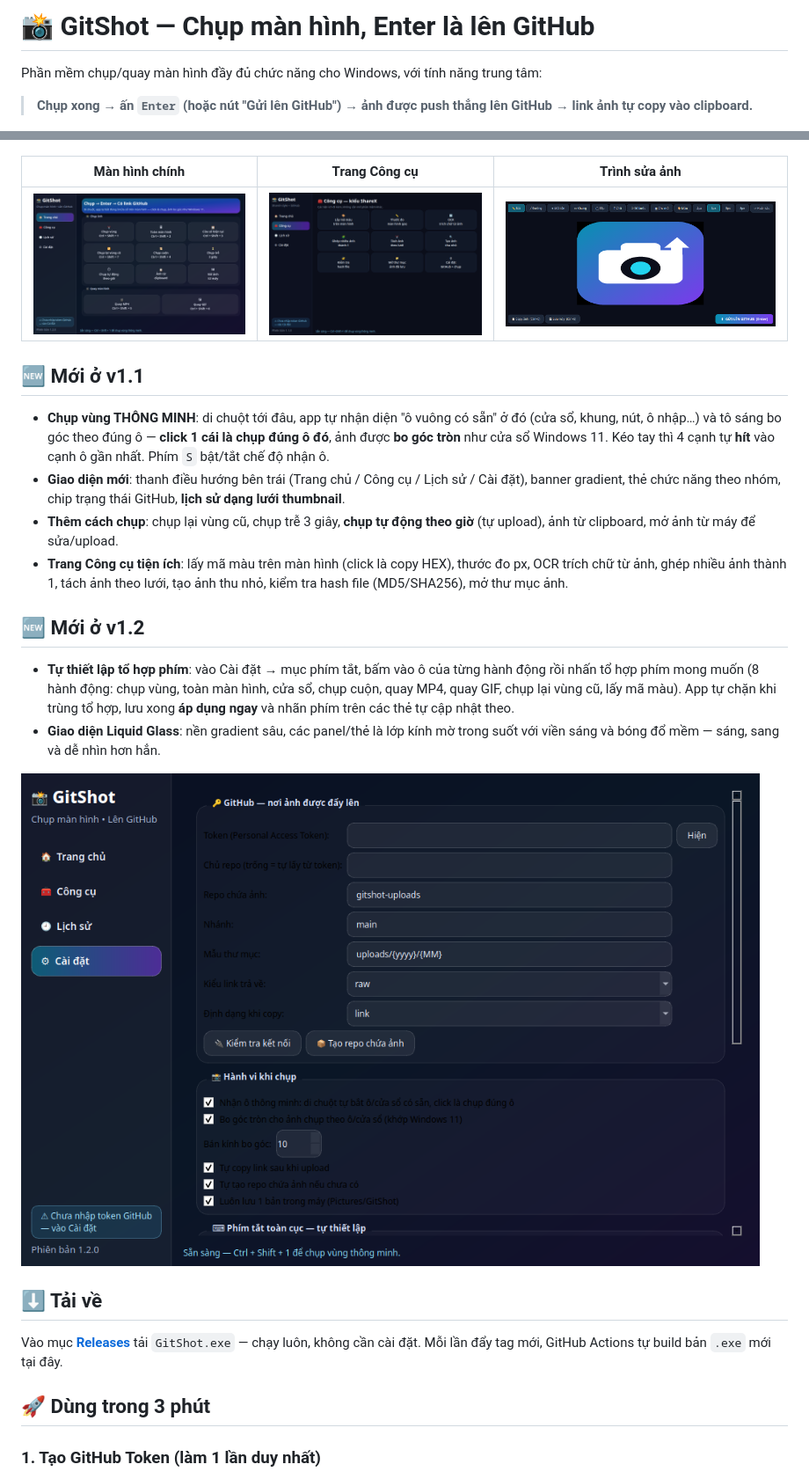
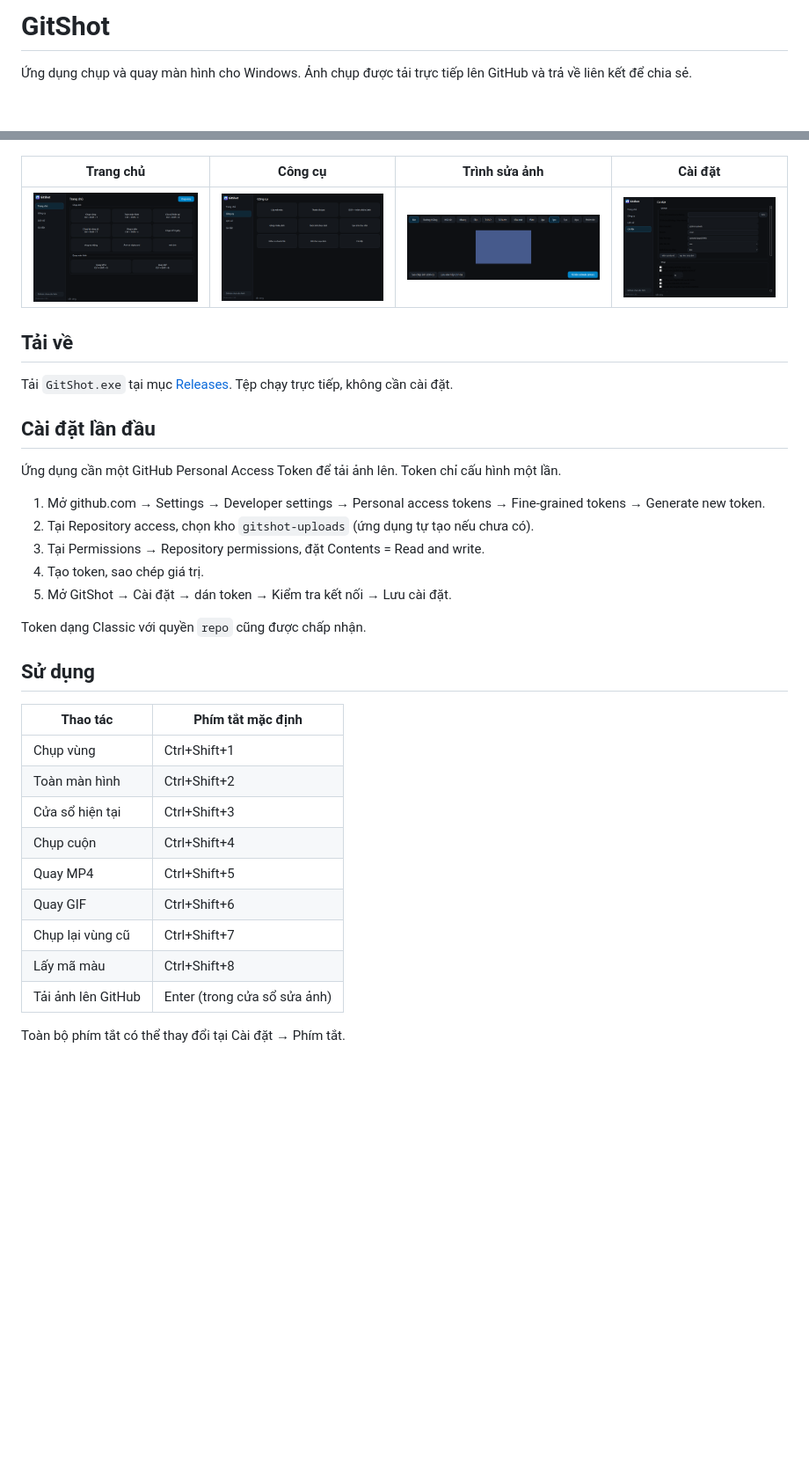
Before and after one commit to hieuka001/GitShot, a Markdown page: README.md, 2 parts joined by grey strips. Shown at 88% size. Rendered like a GitHub page; pictures changed too: assets/screenshot-editor.png, assets/screenshot-main.png, assets/screenshot-settings.png; blank space fills up the shorter version.

```diff
--- a/README.md
+++ b/README.md
@@ -1,35 +1,42 @@
-# 📸 GitShot — Chụp màn hình, Enter là lên GitHub
+# GitShot
 
-Phần mềm chụp/quay màn hình đầy đủ chức năng cho Windows, với tính năng trung tâm:
-
-> **Chụp xong → ấn `Enter` (hoặc nút "Gửi lên GitHub") → ảnh được push thẳng lên GitHub → link ảnh tự copy vào clipboard.**
+Ứng dụng chụp và quay màn hình cho Windows. Ảnh chụp được tải trực tiếp lên GitHub và trả về liên kết để chia sẻ.
 
 ![icon](assets/icon.png)
 
-| Màn hình chính | Trang Công cụ | Trình sửa ảnh |
-|---|---|---|
-| ![Màn hình chính](assets/screenshot-main.png) | ![Công cụ](assets/screenshot-tools.png) | ![Trình sửa ảnh](assets/screenshot-editor.png) |
+| Trang chủ | Công cụ | Trình sửa ảnh | Cài đặt |
+|---|---|---|---|
+| ![Trang chủ](assets/screenshot-main.png) | ![Công cụ](assets/screenshot-tools.png) | ![Trình sửa ảnh](assets/screenshot-editor.png) | ![Cài đặt](assets/screenshot-settings.png) |
 
-## 🆕 Mới ở v1.1
+## Tải về
 
-- **Chụp vùng THÔNG MINH**: di chuột tới đâu, app tự nhận diện "ô vuông có sẵn" ở đó (cửa sổ, khung, nút, ô nhập…) và tô sáng bo góc theo đúng ô — **click 1 cái là chụp đúng ô đó**, ảnh được **bo góc tròn** như cửa sổ Windows 11. Kéo tay thì 4 cạnh tự **hít** vào cạnh ô gần nhất. Phím `S` bật/tắt chế độ nhận ô.
-- **Giao diện mới**: thanh điều hướng bên trái (Trang chủ / Công cụ / Lịch sử / Cài đặt), banner gradient, thẻ chức năng theo nhóm, chip trạng thái GitHub, **lịch sử dạng lưới thumbnail**.
-- **Thêm cách chụp**: chụp lại vùng cũ, chụp trễ 3 giây, **chụp tự động theo giờ** (tự upload), ảnh từ clipboard, mở ảnh từ máy để sửa/upload.
-- **Trang Công cụ tiện ích**: lấy mã màu trên màn hình (click là copy HEX), thước đo px, OCR trích chữ từ ảnh, ghép nhiều ảnh thành 1, tách ảnh theo lưới, tạo ảnh thu nhỏ, kiểm tra hash file (MD5/SHA256), mở thư mục ảnh.
+Tải `GitShot.exe` tại mục [Releases](../../releases). Tệp chạy trực tiếp, không cần cài đặt.
 
-## 🆕 Mới ở v1.2
+## Cài đặt lần đầu
 
-- **Tự thiết lập tổ hợp phím**: vào Cài đặt → mục phím tắt, bấm vào ô của từng hành động rồi nhấn tổ hợp phím mong muốn (8 hành động: chụp vùng, toàn màn hình, cửa sổ, chụp cuộn, quay MP4, quay GIF, chụp lại vùng cũ, lấy mã màu). App tự chặn khi trùng tổ hợp, lưu xong **áp dụng ngay** và nhãn phím trên các thẻ tự cập nhật theo.
-- **Giao diện Liquid Glass**: nền gradient sâu, các panel/thẻ là lớp kính mờ trong suốt với viền sáng và bóng đổ mềm — sáng, sang và dễ nhìn hơn hẳn.
+Ứng dụng cần một GitHub Personal Access Token để tải ảnh lên. Token chỉ cấu hình một lần.
 
-![Trang Cài đặt với mục tự thiết lập phím tắt](assets/screenshot-settings.png)
+1. Mở github.com → Settings → Developer settings → Personal access tokens → Fine-grained tokens → Generate new token.
+2. Tại Repository access, chọn kho `gitshot-uploads` (ứng dụng tự tạo nếu chưa có).
+3. Tại Permissions → Repository permissions, đặt Contents = Read and write.
+4. Tạo token, sao chép giá trị.
+5. Mở GitShot → Cài đặt → dán token → Kiểm tra kết nối → Lưu cài đặt.
 
-## ⬇ Tải về
+Token dạng Classic với quyền `repo` cũng được chấp nhận.
 
-Vào mục **[Releases](../../releases)** tải `GitShot.exe` — chạy luôn, không cần cài đặt.
-Mỗi lần đẩy tag mới, GitHub Actions tự build bản `.exe` mới tại đây.
+## Sử dụng
 
-## 🚀 Dùng trong 3 phút
+| Thao tác | Phím tắt mặc định |
+|---|---|
+| Chụp vùng | Ctrl+Shift+1 |
+| Toàn màn hình | Ctrl+Shift+2 |
+| Cửa sổ hiện tại | Ctrl+Shift+3 |
+| Chụp cuộn | Ctrl+Shift+4 |
+| Quay MP4 | Ctrl+Shift+5 |
+| Quay GIF | Ctrl+Shift+6 |
+| Chụp lại vùng cũ | Ctrl+Shift+7 |
+| Lấy mã màu | Ctrl+Shift+8 |
+| Tải ảnh lên GitHub | Enter (trong cửa sổ sửa ảnh) |
 
-### 1. Tạo GitHub Token (làm 1 lần duy nhất)
+Toàn bộ phím tắt có thể thay đổi tại Cài đặt → Phím tắt.
 
```
Also changed, not shown: other parts of README.md (+18 -41 lines), 5 other files.
